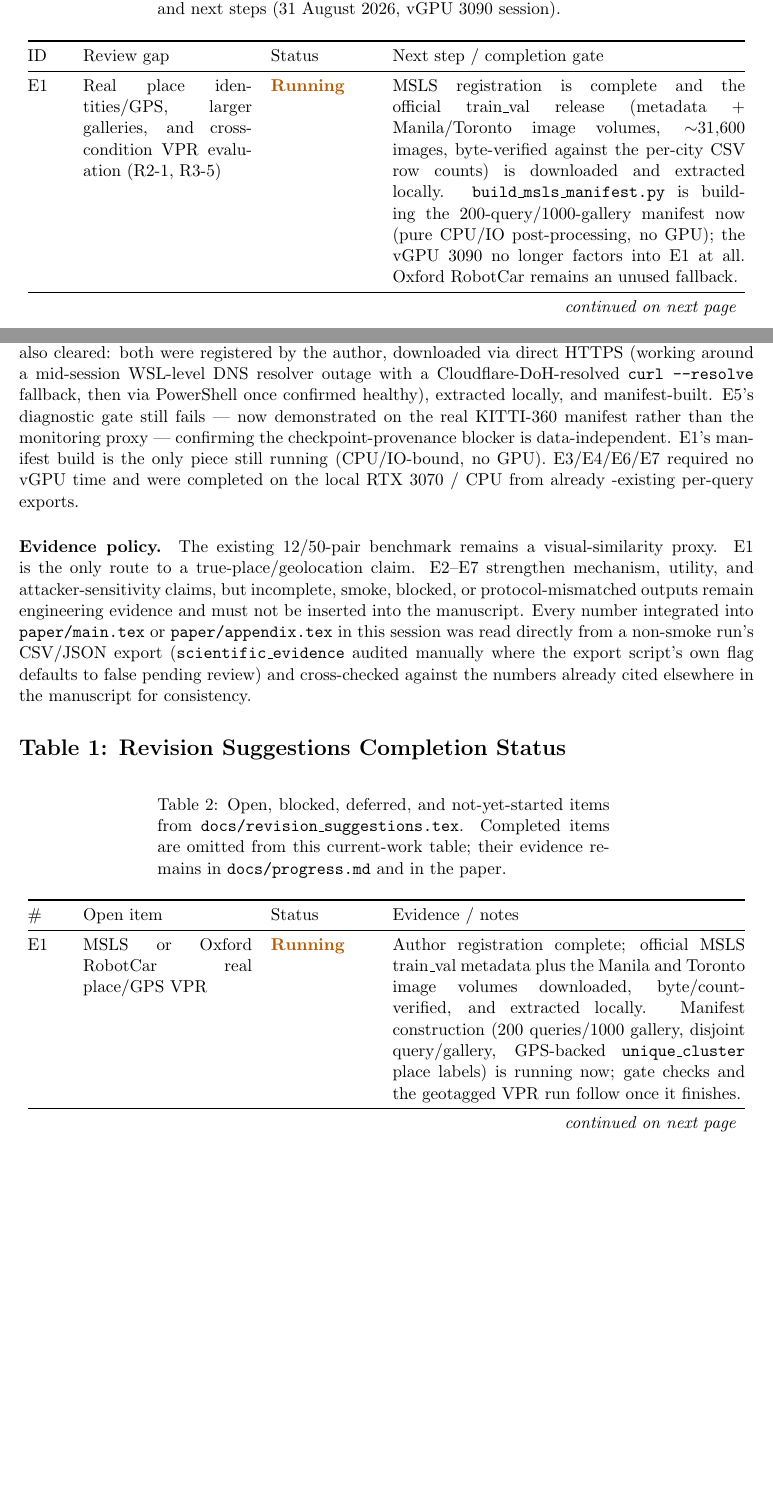
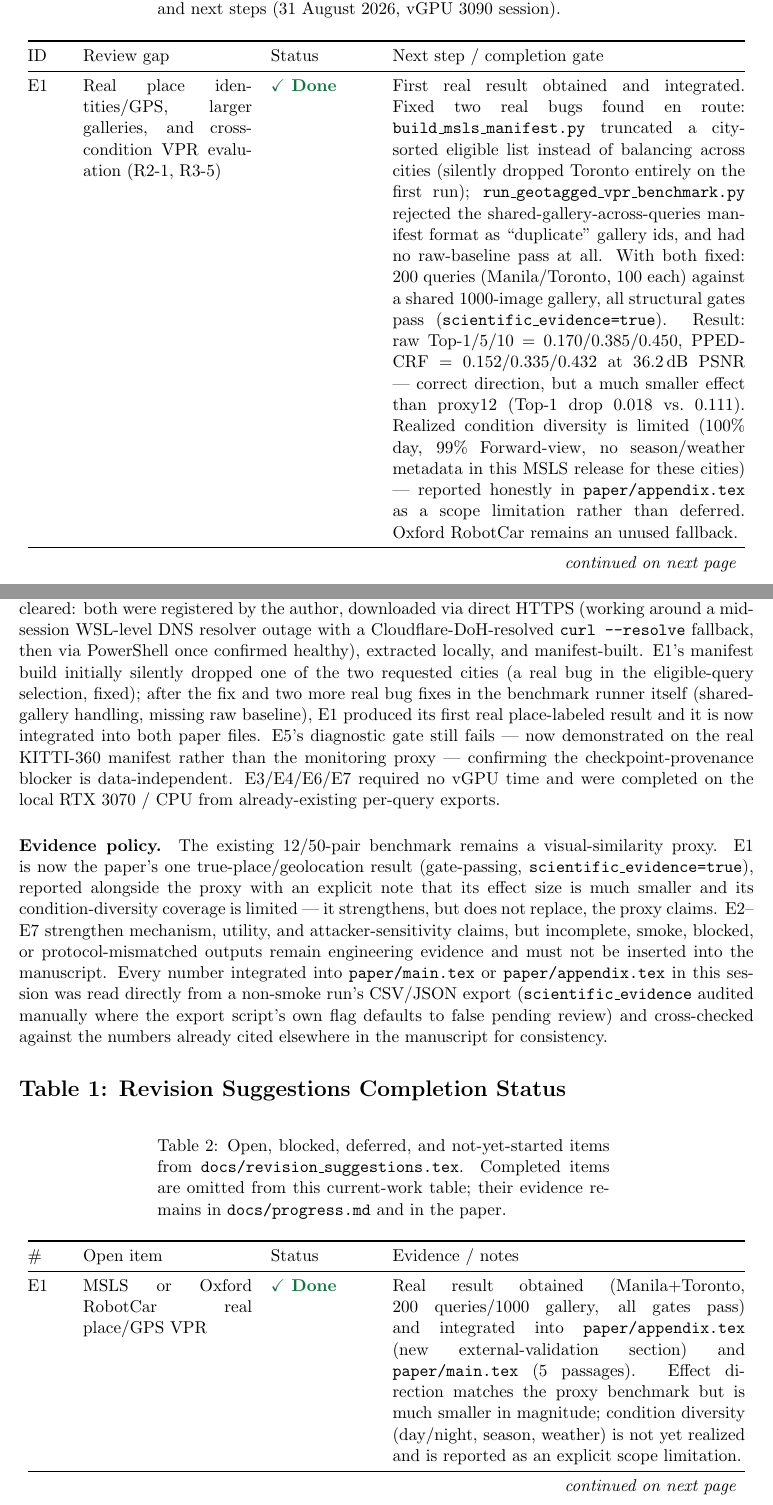
Before and after one commit to mabo1215/PPEDCRF, a LaTeX document (docs/experiment_progress.tex): two parts of pages 1 and 4 of 7, joined at a grey line, cut so that both start at the same text, the shorter picture padded with empty space. Compiled offline with pdfLaTeX.

Commit message:
Point paper submodule at E1/E2 writeback commit; update progress docs
Bump the paper gitlink to the submodule commit that integrates the E1
(real-place MSLS) and E2 (matched-PSNR sweep) results. Update
docs/progress.md and docs/experiment_progress.tex with the final E1
status (real result obtained, two more real bugs found and fixed in
build_msls_manifest.py and run_geotagged_vpr_benchmark.py, writeback
complete) on top of the prior auto-committed snapshot.

Co-Authored-By: Claude Sonnet 5 <noreply@anthropic.com>
Claude-Session: https://claude.ai/code/session_01BUR398vCGxSSRBBEiFJNC1

```diff
--- a/docs/experiment_progress.tex
+++ b/docs/experiment_progress.tex
@@ -22,7 +22,7 @@
 
 \title{\textbf{Experiment Progress and Next-Step Plan}}
 \author{}
-\date{31 August 2026 (local RTX 3070 session update: MSLS/KITTI-360 acquired, E2 sigma sweep completed locally)}
+\date{1 September 2026 (local RTX 3070 session update: E1 real-place MSLS result and E2 matched-PSNR sweep both integrated into the paper)}
 
 \begin{document}
 \maketitle
@@ -50,7 +50,7 @@ ID & Review gap & Status & Next step / completion gate \\
 \endfoot
 \bottomrule
 \endlastfoot
-E1 & Real place identities/GPS, larger galleries, and cross-condition VPR evaluation (R2-1, R3-5) & \running & MSLS registration is complete and the official train\_val release (metadata + Manila/Toronto image volumes, $\sim$31{,}600 images, byte-verified against the per-city CSV row counts) is downloaded and extracted locally. \texttt{build\_msls\_manifest.py} is building the 200-query/1000-gallery manifest now (pure CPU/IO post-processing, no GPU); the vGPU~3090 no longer factors into E1 at all. Oxford RobotCar remains an unused fallback. \\
+E1 & Real place identities/GPS, larger galleries, and cross-condition VPR evaluation (R2-1, R3-5) & \done & First real result obtained and integrated. Fixed two real bugs found en route: \texttt{build\_msls\_manifest.py} truncated a city-sorted eligible list instead of balancing across cities (silently dropped Toronto entirely on the first run); \texttt{run\_geotagged\_vpr\_benchmark.py} rejected the shared-gallery-across-queries manifest format as ``duplicate'' gallery ids, and had no raw-baseline pass at all. With both fixed: 200 queries (Manila/Toronto, 100 each) against a shared 1000-image gallery, all structural gates pass (\texttt{scientific\_evidence=true}). Result: raw Top-1/5/10 = 0.170/0.385/0.450, PPEDCRF = 0.152/0.335/0.432 at 36.2\,dB PSNR --- correct direction, but a much smaller effect than proxy12 (Top-1 drop 0.018 vs.\ 0.111). Realized condition diversity is limited (100\% day, 99\% Forward-view, no season/weather metadata in this MSLS release for these cities) --- reported honestly in \texttt{paper/appendix.tex} as a scope limitation rather than deferred. Oxford RobotCar remains an unused fallback. \\
 E2 & Matched PSNR/MSE/energy and unary-only/no-DCRF ablations (R2-2, R3-3) & \done & Pivoted off vGPU 3090 entirely: all local data/weights/checkpoint were already present, so the full 12-point sigma sweep (\{4,6,8,10,12,16,20,24,28,32,40,50\}, ResNet18, proxy12 scale, real monitoring corpus) ran sequentially on the local RTX 3070 in about 20 minutes (each point under 2 minutes). \texttt{matched\_psnr\_from\_sweep.py} produced the matched-PSNR/effective-MSE table at 30/33/36\,dB targets; a real schema-mismatch bug in that script (it read a non-existent \texttt{label} column from \texttt{summary.csv}, which only carries the numeric aggregate) was found and fixed. Headline finding: at matched PSNR the six sigma-tunable variants (full/no\_temporal/no\_ncp/unary\_only/no\_dcrf/global\_noise) are statistically indistinguishable in Top-1 (0.639 at 30\,dB, 0.667 at 33\,dB, 0.722 at 36\,dB across all six) --- PPEDCRF's DCRF/NCP/temporal mechanism buys better quality at matched privacy, not more privacy at matched quality. The deterministic mask-guided blur/mosaic baselines have no PSNR-tunable knob and could not be matched to the swept targets (their fixed native point sits 2--10\,dB below the targets), so their lower Top-1 at that lower quality is reported with an explicit PSNR-gap column rather than claimed as a matched-quality comparison. (An earlier verbal report of this result had the blur/mosaic direction backwards; corrected before writeback.) Integrated into \texttt{paper/appendix.tex} (new \S~Matched-PSNR/Effective-MSE Comparison) and five corresponding passages in \texttt{paper/main.tex}; both PDFs rebuild with 0 errors. \\
 E3 & Stronger mask-based and attacker-aware baselines (R2-2) & \done & The constrained attacker-aware baseline (20-step sign-gradient, $\ell_\infty{=}8$, ResNet18) already exists in \texttt{tomm\_review\_proxy12}/\texttt{proxy50} with the same gallery/seed/output schema as every other variant. Audited and integrated into Appendix~F: Top-1 reaches 0.000 at a PSNR comparable to PPEDCRF's own budget. Blur/mosaic were already integrated. \\
 E4 & Detection mAP and segmentation mIoU on the same sanitized images (R2-2) & \done & Re-ran both the detection (COCO, 200 images) and segmentation (VOC, 200 images) manifests together on the local RTX 3070 against the current checkpoint; both numbers now come from the same audit pass. Table~tab:e4seg in main.tex now reports mAP@50 alongside mIoU for all 8 variants. \\
@@ -66,19 +65,27 @@ sweep was re-scoped to the local RTX 3070 and completed there in full (see
-above), so vGPU 3090 no longer gates E2. The public-data blockers for E1
-(MSLS) and E5 (KITTI-360) are also cleared: both were registered by the
-author, downloaded via direct HTTPS (working around a mid-session WSL-level
-DNS resolver outage with a Cloudflare-DoH-resolved \texttt{curl --resolve}
-fallback, then via PowerShell once confirmed healthy), extracted locally,
-and manifest-built. E5's diagnostic gate still fails --- now demonstrated on
-the real KITTI-360 manifest rather than the monitoring proxy --- confirming
-the checkpoint-provenance blocker is data-independent. E1's manifest build
-is the only piece still running (CPU/IO-bound, no GPU). E3/E4/E6/E7 required
-no vGPU time and were completed on the local RTX 3070 / CPU from already
--existing per-query exports.
+sweep was re-scoped to the local RTX 3070 and completed there in full, so
+vGPU 3090 no longer gates E2. The public-data blockers for E1 (MSLS) and E5
+(KITTI-360) are also cleared: both were registered by the author, downloaded
+via direct HTTPS (working around a mid-session WSL-level DNS resolver outage
+with a Cloudflare-DoH-resolved \texttt{curl --resolve} fallback, then via
+PowerShell once confirmed healthy), extracted locally, and manifest-built.
+E1's manifest build initially silently dropped one of the two requested
+cities (a real bug in the eligible-query selection, fixed); after the fix
+and two more real bug fixes in the benchmark runner itself (shared-gallery
+handling, missing raw baseline), E1 produced its first real place-labeled
+result and it is now integrated into both paper files. E5's diagnostic gate
+still fails --- now demonstrated on the real KITTI-360 manifest rather than
+the monitoring proxy --- confirming the checkpoint-provenance blocker is
+data-independent. E3/E4/E6/E7 required no vGPU time and were completed on
+the local RTX 3070 / CPU from already-existing per-query exports.
 
 \paragraph{Evidence policy.} The existing 12/50-pair benchmark remains a
-visual-similarity proxy. E1 is the only route to a true-place/geolocation
-claim. E2--E7 strengthen mechanism, utility, and attacker-sensitivity
-claims, but incomplete, smoke, blocked, or protocol-mismatched outputs
+visual-similarity proxy. E1 is now the paper's one true-place/geolocation
+result (gate-passing, \texttt{scientific\_evidence=true}), reported alongside
+the proxy with an explicit note that its effect size is much smaller and its
+condition-diversity coverage is limited --- it strengthens, but does not
+replace, the proxy claims. E2--E7 strengthen mechanism, utility, and
+attacker-sensitivity claims, but incomplete, smoke, blocked, or
+protocol-mismatched outputs
 remain engineering evidence and must not be inserted into the manuscript.
 Every number integrated into \texttt{paper/main.tex} or
 \texttt{paper/appendix.tex} in this session was read directly from a
@@ -108,7 +115,7 @@ the paper.}
 \endfoot
 \bottomrule
 \endlastfoot
-E1 & MSLS or Oxford RobotCar real place/GPS VPR & \running & Author registration complete; official MSLS train\_val metadata plus the Manila and Toronto image volumes downloaded, byte/count-verified, and extracted locally. Manifest construction (200 queries/1000 gallery, disjoint query/gallery, GPS-backed \texttt{unique\_cluster} place labels) is running now; gate checks and the geotagged VPR run follow once it finishes. \\
+E1 & MSLS or Oxford RobotCar real place/GPS VPR & \done & Real result obtained (Manila+Toronto, 200 queries/1000 gallery, all gates pass) and integrated into \texttt{paper/appendix.tex} (new external-validation section) and \texttt{paper/main.tex} (5 passages). Effect direction matches the proxy benchmark but is much smaller in magnitude; condition diversity (day/night, season, weather) is not yet realized and is reported as an explicit scope limitation. \\
 E2 & Matched PSNR/MSE/energy experiment & \done & Full 12-point sigma sweep completed on the local RTX 3070 (no vGPU needed); native ablation (incl.\ unary-only/no-DCRF) was already integrated. Matched-PSNR/effective-MSE table built at 30/33/36\,dB targets and integrated into \texttt{paper/appendix.tex} and \texttt{paper/main.tex}: sigma-tunable variants are statistically indistinguishable at matched quality; deterministic blur/mosaic baselines have no PSNR knob and are reported with an explicit PSNR gap rather than a matched claim. \\
 E3 & Stronger mask-based and attacker-aware baselines & \done & Blur/mosaic and the constrained attacker-aware diagnostic are integrated in Appendix~F with the same gallery/seed/schema as the rest of the benchmark. \\
 E4 & Detection mAP integration & \done & \texttt{map50\_original}/\texttt{map50\_sanitized} added alongside mIoU in Table~tab:e4seg from a co-audited manifest pair. \\
```
Also changed, not shown: docs/progress.md (+5 -3 lines), docs/experiment_progress.tex (5 more changed lines), 1 other file.
